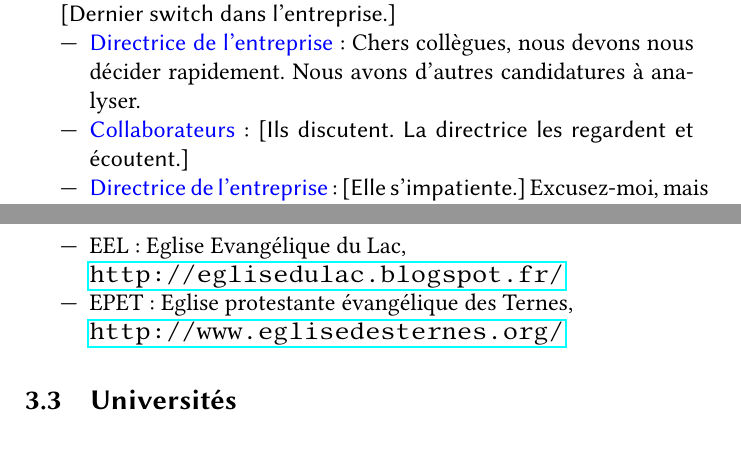
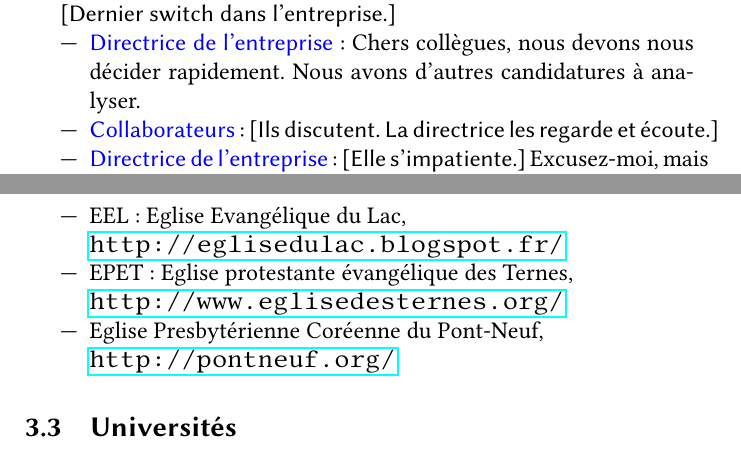
Before and after one commit to masterpasteur/XOR, a LaTeX paper (xor.tex, which reads Sections/dialogues_intro.tex, Sections/insp.tex): two parts of pages 5 and 13 of 13, joined at a grey line, cut so that both start at the same text, the shorter picture padded with empty space. Compiled offline with pdfLaTeX.

Commit message:
Corrections.

```diff
--- a/Sections/dialogues_intro.tex
+++ b/Sections/dialogues_intro.tex
@@ -61,8 +61,8 @@
 	\begin{itemize}
 	\repItem{\compDir}{Chers collègues, nous devons nous décider rapidement.
 		Nous avons d'autres candidatures à analyser.} % autre mot ?
-	\repItem{Collaborateurs}{\dida{Ils discutent. La directrice les regardent
-		et écoutent.}}
+	\repItem{Collaborateurs}{\dida{Ils discutent. La directrice les regarde
+		et écoute.}}
 	\repItem{\compDir}{\dida{Elle s'impatiente.} Excusez-moi, mais je crois que
 		nous n'avons plus le temps. Je vous propose de revenir sur ce dossier
 		à la fin.}
--- a/Sections/insp.tex
+++ b/Sections/insp.tex
@@ -28,6 +28,8 @@
 	\item EPET : Eglise protestante évangélique des Ternes,\\
 		\url{http://www.eglisedesternes.org/} % problème
 		%: Edouard N.
+	\item Eglise Presbytérienne Coréenne du Pont-Neuf,\\
+		\url{http://pontneuf.org/}
 	\end{itemize}
 
 	\subsection{Universités}
```
Also changed, not shown: Sections/dialogues_intro.tex (2 more changed lines).
